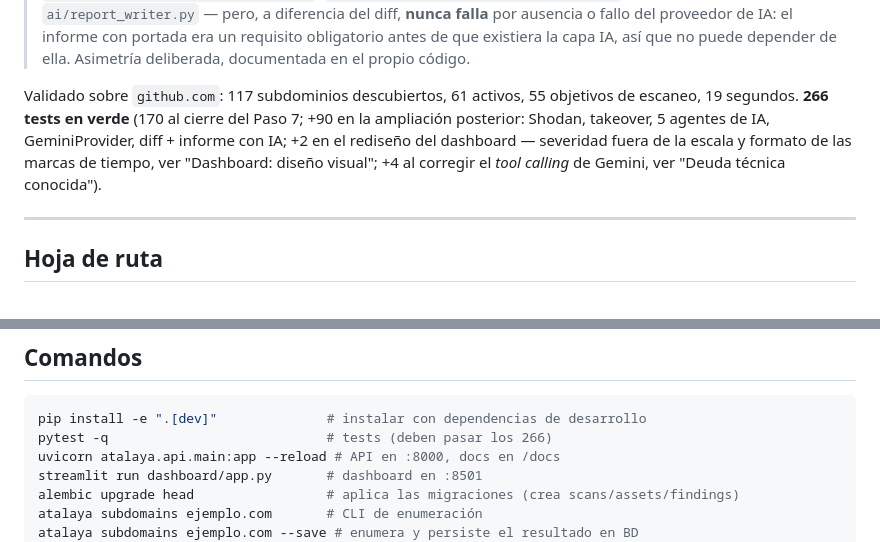
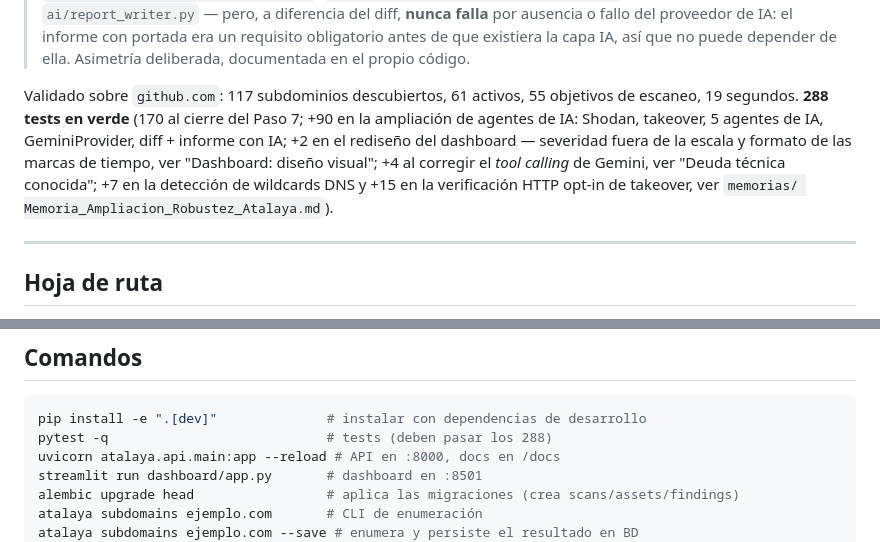
Before and after one commit to andrewpm98/atalaya, a Markdown page: CLAUDE.md, 2 parts joined by grey strips. GitHub-like rendering.

Commit message:
docs: actualiza el conteo de tests en CLAUDE.md (266 -> 288)
266 quedo desfasado tras la deteccion de wildcards DNS (+7) y la
verificacion HTTP opt-in de takeover (+15) de esta sesion. Actualiza las dos
menciones (estado y comando pytest) y anade el desglose remitiendo a
memorias/Memoria_Ampliacion_Robustez_Atalaya.md.

Co-Authored-By: Claude Opus 4.8 <noreply@anthropic.com>

````diff
--- a/CLAUDE.md
+++ b/CLAUDE.md
@@ -264,12 +264,14 @@ dashboard/app.py                 Dashboard Streamlit — escaneos, triaje IA,
 > depender de ella. Asimetría deliberada, documentada en el propio código.
 
 Validado sobre `github.com`: 117 subdominios descubiertos, 61 activos,
-55 objetivos de escaneo, 19 segundos. **266 tests en verde** (170 al cierre
-del Paso 7; +90 en la ampliación posterior: Shodan, takeover, 5 agentes de
-IA, GeminiProvider, diff + informe con IA; +2 en el rediseño del dashboard —
-severidad fuera de la escala y formato de las marcas de tiempo, ver
-"Dashboard: diseño visual"; +4 al corregir el *tool calling* de Gemini, ver
-"Deuda técnica conocida").
+55 objetivos de escaneo, 19 segundos. **288 tests en verde** (170 al cierre
+del Paso 7; +90 en la ampliación de agentes de IA: Shodan, takeover, 5
+agentes de IA, GeminiProvider, diff + informe con IA; +2 en el rediseño del
+dashboard — severidad fuera de la escala y formato de las marcas de tiempo,
+ver "Dashboard: diseño visual"; +4 al corregir el *tool calling* de Gemini,
+ver "Deuda técnica conocida"; +7 en la detección de wildcards DNS y +15 en la
+verificación HTTP opt-in de takeover, ver `memorias/
+Memoria_Ampliacion_Robustez_Atalaya.md`).
 
 ---
 
@@ -605,7 +607,7 @@ respectivamente.
 
 ```bash
 pip install -e ".[dev]"              # instalar con dependencias de desarrollo
-pytest -q                            # tests (deben pasar los 266)
+pytest -q                            # tests (deben pasar los 288)
 uvicorn atalaya.api.main:app --reload # API en :8000, docs en /docs
 streamlit run dashboard/app.py       # dashboard en :8501
 alembic upgrade head                 # aplica las migraciones (crea scans/assets/findings)
````
